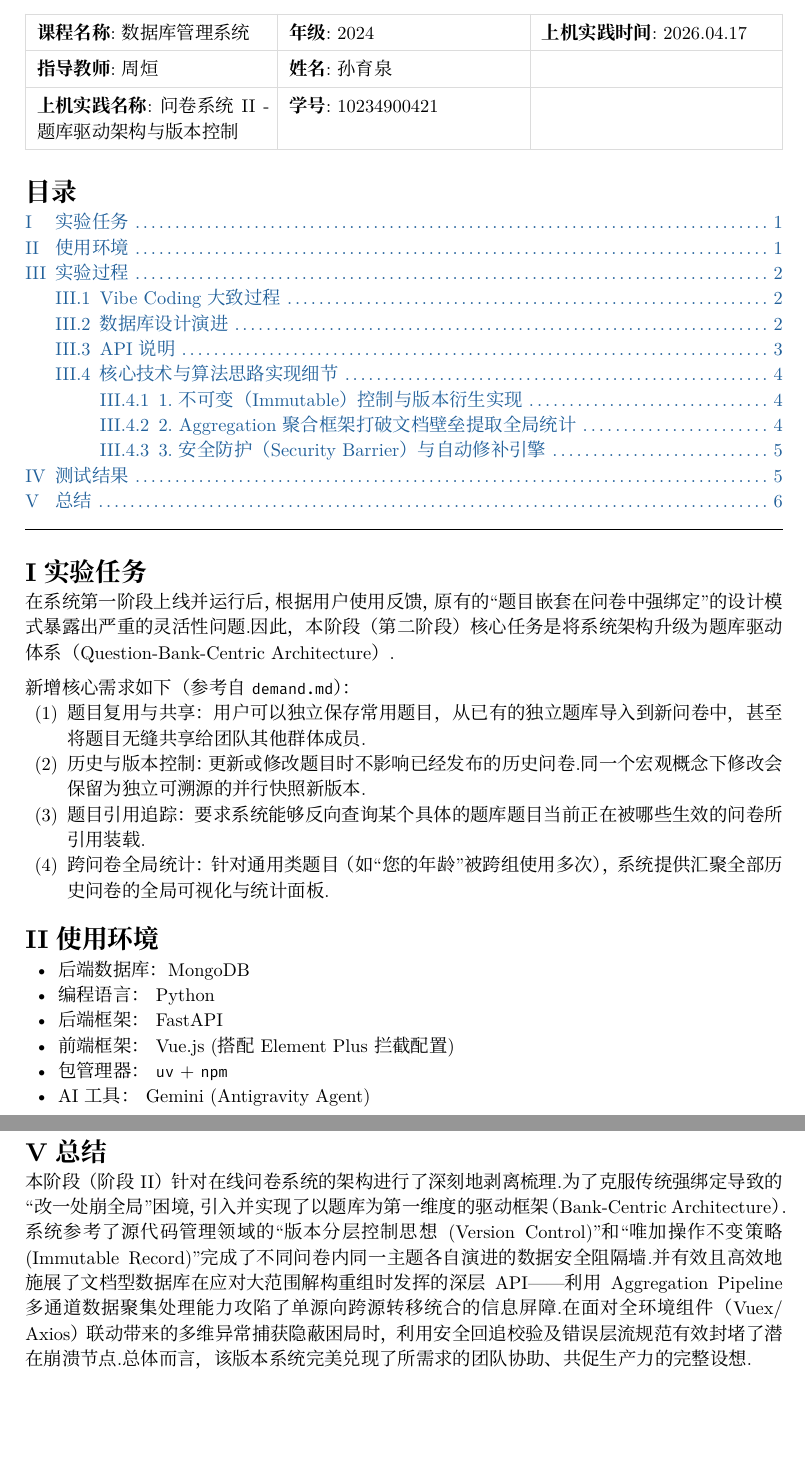
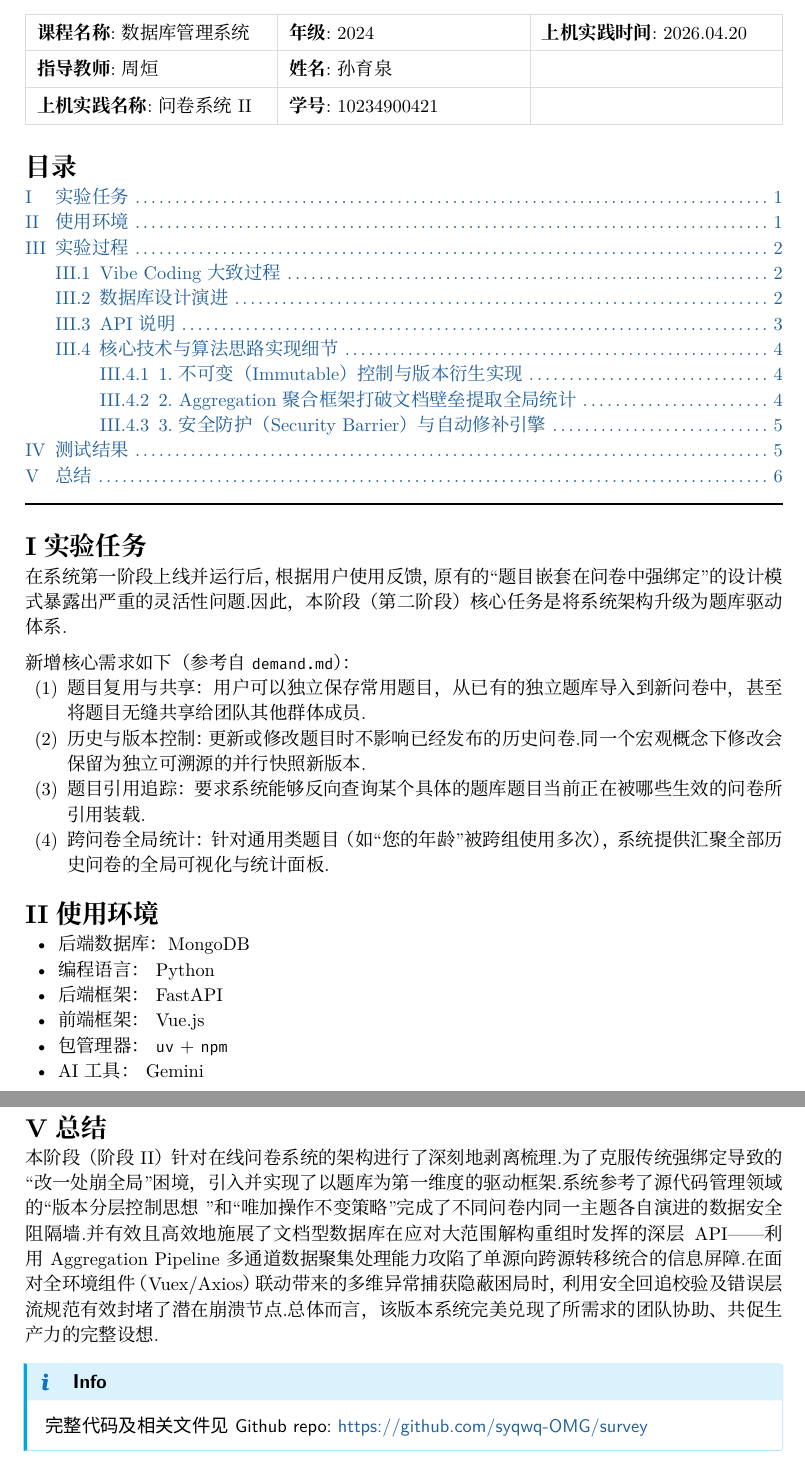
Before and after one commit to syqwq-OMG/survey, a Typst document (documents/stage2.typ): two parts of pages 1 and 6 of 6, joined at a grey line, cut so that both start at the same text, the shorter picture padded with empty space. The pictures show the PDF file documents/stage2.pdf that the author committed with the source.

Commit message:
real finish

```diff
--- a/documents/stage2.typ
+++ b/documents/stage2.typ
@@ -4,13 +4,13 @@
   course: [数据库管理系统],
   tutor: [周烜],
   name: [孙育泉],
-  exp-name: [问卷系统 II - 题库驱动架构与版本控制],
+  exp-name: [问卷系统 II],
 )
 
 
 = 实验任务
 
-在系统第一阶段上线并运行后，根据用户使用反馈，原有的“题目嵌套在问卷中强绑定”的设计模式暴露出严重的灵活性问题。因此，本阶段（第二阶段）核心任务是将系统架构升级为**题库驱动体系（Question-Bank-Centric Architecture）**。
+在系统第一阶段上线并运行后，根据用户使用反馈，原有的“题目嵌套在问卷中强绑定”的设计模式暴露出严重的灵活性问题。因此，本阶段（第二阶段）核心任务是将系统架构升级为题库驱动体系。
 
 新增核心需求如下（参考自 `demand.md`）：
 1. 题目复用与共享：用户可以独立保存常用题目，从已有的独立题库导入到新问卷中，甚至将题目无缝共享给团队其他群体成员。
@@ -23,9 +23,9 @@
 - 后端数据库：MongoDB
 - 编程语言： Python
 - 后端框架： FastAPI
-- 前端框架： Vue.js (搭配 Element Plus 拦截配置)
+- 前端框架： Vue.js
 - 包管理器： `uv` + `npm`
-- AI 工具： Gemini (Antigravity Agent)
+- AI 工具： Gemini
 
 = 实验过程
 
@@ -203,4 +203,8 @@ for ans in response_data.answers:
 
 = 总结
 
-本阶段（阶段 II）针对在线问卷系统的架构进行了深刻地剥离梳理。为了克服传统强绑定导致的“改一处崩全局”困境，引入并实现了以题库为第一维度的驱动框架（Bank-Centric Architecture）。系统参考了源代码管理领域的“版本分层控制思想 (Version Control)”和“唯加操作不变策略 (Immutable Record)”完成了不同问卷内同一主题各自演进的数据安全阻隔墙。并有效且高效地施展了文档型数据库在应对大范围解构重组时发挥的深层 API——利用 Aggregation Pipeline 多通道数据聚集处理能力攻陷了单源向跨源转移统合的信息屏障。在面对全环境组件（Vuex/Axios）联动带来的多维异常捕获隐蔽困局时，利用安全回追校验及错误层流规范有效封堵了潜在崩溃节点。总体而言，该版本系统完美兑现了所需求的团队协助、共促生产力的完整设想。
+本阶段（阶段 II）针对在线问卷系统的架构进行了深刻地剥离梳理。为了克服传统强绑定导致的“改一处崩全局”困境，引入并实现了以题库为第一维度的驱动框架。系统参考了源代码管理领域的“版本分层控制思想 ”和“唯加操作不变策略”完成了不同问卷内同一主题各自演进的数据安全阻隔墙。并有效且高效地施展了文档型数据库在应对大范围解构重组时发挥的深层 API——利用 Aggregation Pipeline 多通道数据聚集处理能力攻陷了单源向跨源转移统合的信息屏障。在面对全环境组件（Vuex/Axios）联动带来的多维异常捕获隐蔽困局时，利用安全回追校验及错误层流规范有效封堵了潜在崩溃节点。总体而言，该版本系统完美兑现了所需求的团队协助、共促生产力的完整设想。
+
+#info[
+  完整代码及相关文件见 Github repo: #link("https://github.com/syqwq-OMG/survey")[https://github.com/syqwq-OMG/survey]
+]
```
Also changed, not shown: documents/stage2.pdf, documents/stage2.typ (4 more changed lines).
